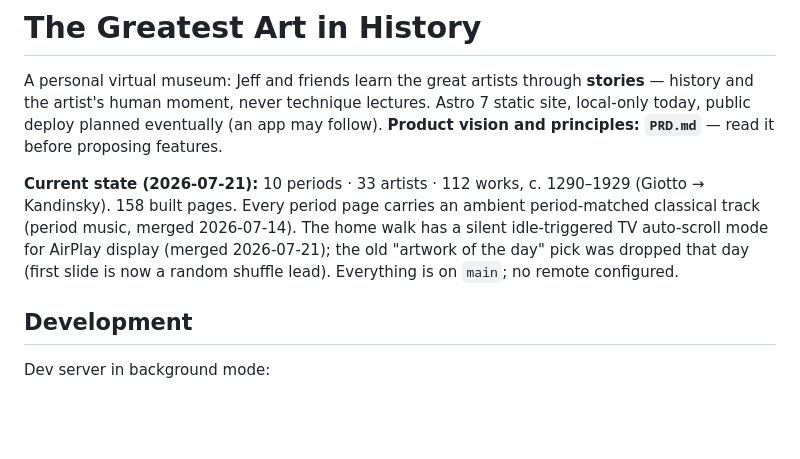
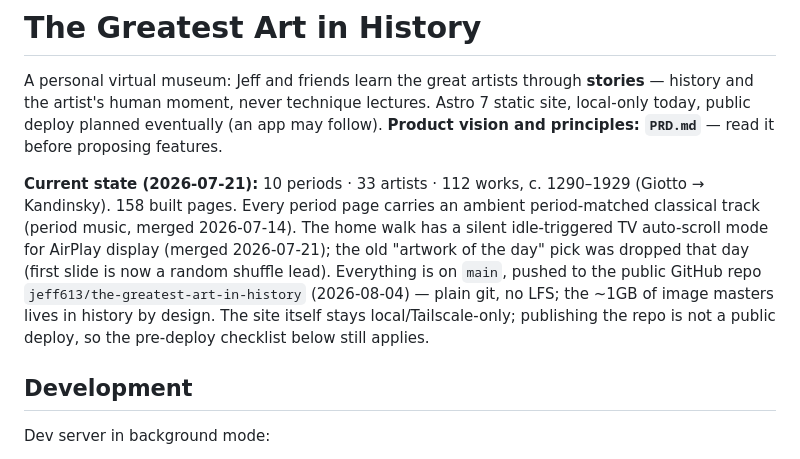
Before and after one commit to jeff613/the-greatest-art-in-history, a Markdown page: AGENTS.md, the part around the change. Drawn GitHub-style; blank space fills up the shorter version.

Commit message:
docs: record the public GitHub remote
Published to github.com/jeff613/the-greatest-art-in-history as a public repo
(plain git, no LFS — the ~1GB of masters stays in history by design). Note
that publishing the repo is not a public deploy: the site remains
local/Tailscale-only, so the pre-deploy checklist still stands.

Co-Authored-By: Claude Opus 5 (1M context) <noreply@anthropic.com>

```diff
--- a/AGENTS.md
+++ b/AGENTS.md
@@ -11,8 +11,11 @@ c. 1290–1929 (Giotto → Kandinsky). 158 built pages. Every period page carrie
 an ambient period-matched classical track (period music, merged 2026-07-14).
 The home walk has a silent idle-triggered TV auto-scroll mode for AirPlay
 display (merged 2026-07-21); the old "artwork of the day" pick was dropped
-that day (first slide is now a random shuffle lead). Everything is on `main`;
-no remote configured.
+that day (first slide is now a random shuffle lead). Everything is on `main`,
+pushed to the public GitHub repo `jeff613/the-greatest-art-in-history`
+(2026-08-04) — plain git, no LFS; the ~1GB of image masters lives in history
+by design. The site itself stays local/Tailscale-only; publishing the repo is
+not a public deploy, so the pre-deploy checklist below still applies.
 
 ## Development
 
```
